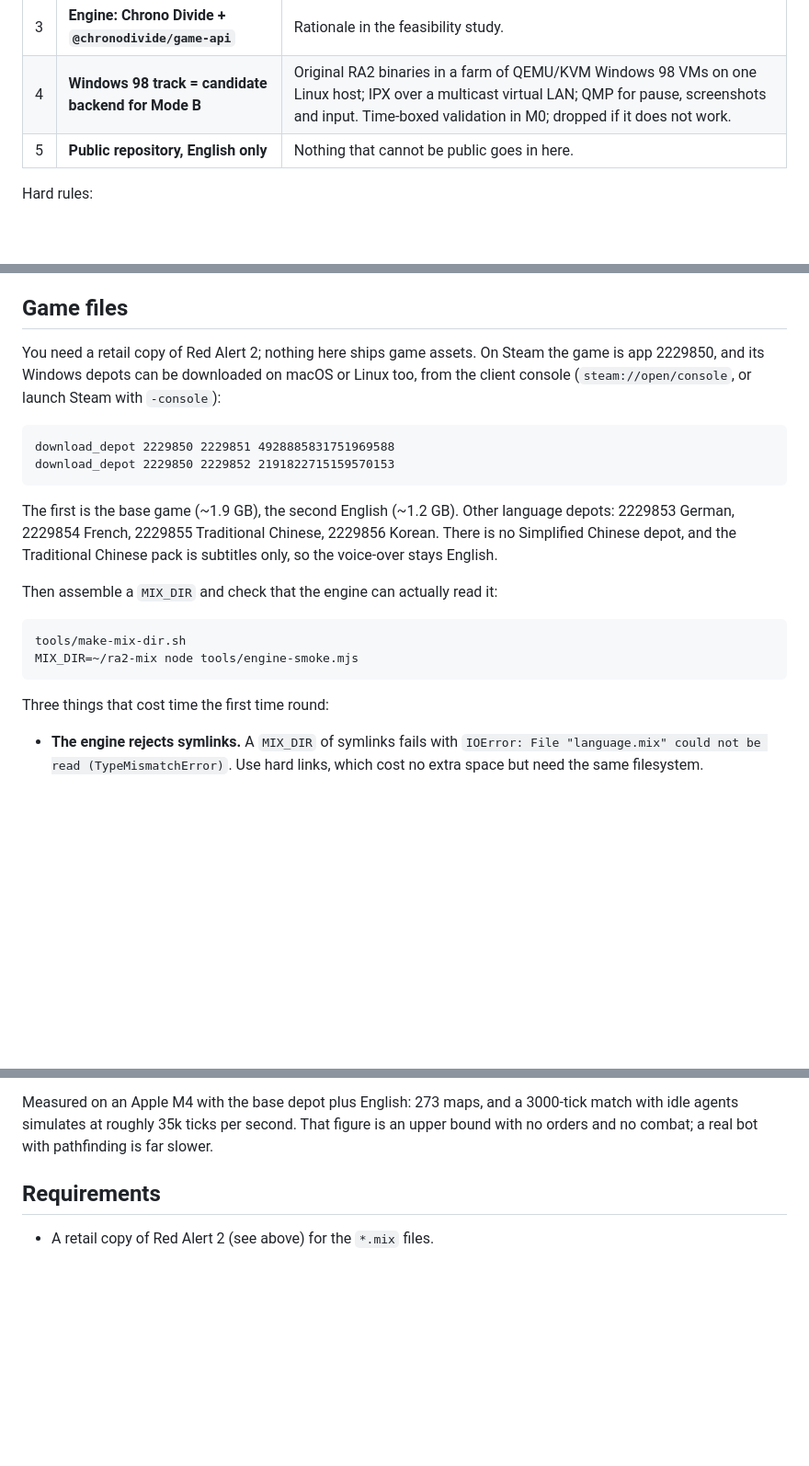
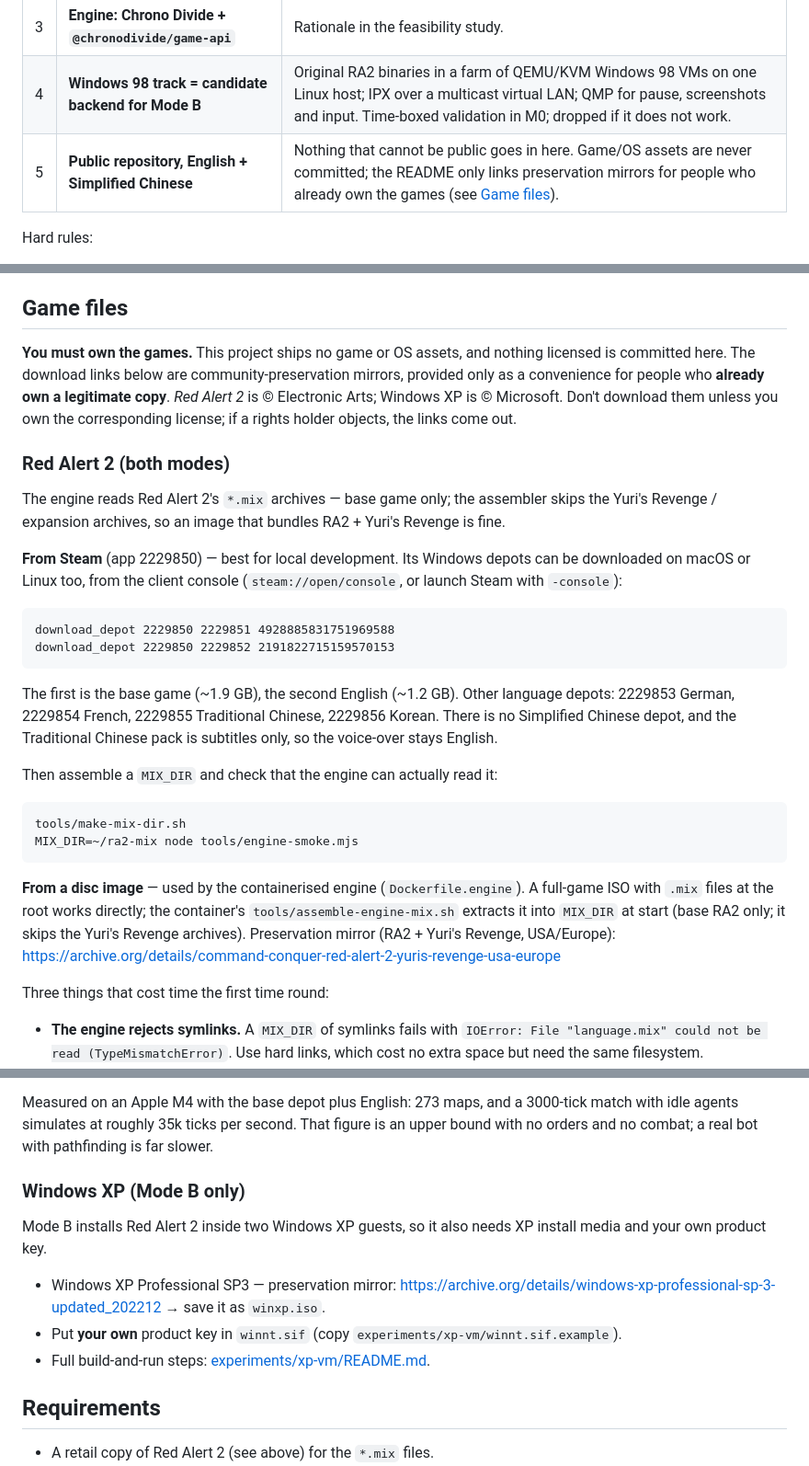
Before and after one commit to oreasono/ra2-arena, a Markdown page: README.md, 3 parts joined by grey strips. Shown at 92% size. Rendered like a GitHub page; blank space fills up the shorter version.

````diff
--- a/README.md
+++ b/README.md
@@ -30,7 +32,7 @@ Read [docs/research/2026-09-09-feasibility.md](docs/research/2026-09-09-feasibil
 | 2 | **Two match modes, built together** | Mode A: API turn-based (headless engine, game paused while models think). Mode B: real computer use (each model drives a real browser client, in real time). Both share one tournament core. |
 | 3 | **Engine: Chrono Divide + `@chronodivide/game-api`** | Rationale in the feasibility study. |
 | 4 | **Windows 98 track = candidate backend for Mode B** | Original RA2 binaries in a farm of QEMU/KVM Windows 98 VMs on one Linux host; IPX over a multicast virtual LAN; QMP for pause, screenshots and input. Time-boxed validation in M0; dropped if it does not work. |
-| 5 | **Public repository, English only** | Nothing that cannot be public goes in here. |
+| 5 | **Public repository, English + Simplified Chinese** | Nothing that cannot be public goes in here. Game/OS assets are never committed; the README only links preservation mirrors for people who already own the games (see [Game files](#game-files)). |
 
 Hard rules:
 
@@ -197,9 +199,20 @@ season takes to run.
 
 ## Game files
 
-You need a retail copy of Red Alert 2; nothing here ships game assets. On Steam the game is app
-2229850, and its Windows depots can be downloaded on macOS or Linux too, from the client console
-(`steam://open/console`, or launch Steam with `-console`):
+**You must own the games.** This project ships no game or OS assets, and nothing licensed is
+committed here. The download links below are community-preservation mirrors, provided only as a
+convenience for people who **already own a legitimate copy**. *Red Alert 2* is © Electronic Arts;
+Windows XP is © Microsoft. Don't download them unless you own the corresponding license; if a rights
+holder objects, the links come out.
+
+### Red Alert 2 (both modes)
+
+The engine reads Red Alert 2's `*.mix` archives — base game only; the assembler skips the Yuri's
+Revenge / expansion archives, so an image that bundles RA2 + Yuri's Revenge is fine.
+
+**From Steam** (app 2229850) — best for local development. Its Windows depots can be downloaded on
+macOS or Linux too, from the client console (`steam://open/console`, or launch Steam with
+`-console`):
 
 ```
 download_depot 2229850 2229851 4928885831751969588
@@ -217,6 +230,12 @@ tools/make-mix-dir.sh
 MIX_DIR=~/ra2-mix node tools/engine-smoke.mjs
 ```
 
+**From a disc image** — used by the containerised engine (`Dockerfile.engine`). A full-game ISO with
+`.mix` files at the root works directly; the container's `tools/assemble-engine-mix.sh` extracts it
+into `MIX_DIR` at start (base RA2 only; it skips the Yuri's Revenge archives). Preservation mirror
+(RA2 + Yuri's Revenge, USA/Europe):
+<https://archive.org/details/command-conquer-red-alert-2-yuris-revenge-usa-europe>
+
 Three things that cost time the first time round:
 
 - **The engine rejects symlinks.** A `MIX_DIR` of symlinks fails with
@@ -231,6 +250,16 @@ Three things that cost time the first time round:
 Measured on an Apple M4 with the base depot plus English: 273 maps, and a 3000-tick match with idle
 agents simulates at roughly 35k ticks per second. That figure is an upper bound with no orders and
 no combat; a real bot with pathfinding is far slower.
+
+### Windows XP (Mode B only)
+
+Mode B installs Red Alert 2 inside two Windows XP guests, so it also needs XP install media and your
+own product key.
+
+- Windows XP Professional SP3 — preservation mirror:
+  <https://archive.org/details/windows-xp-professional-sp-3-updated_202212> → save it as `winxp.iso`.
+- Put **your own** product key in `winnt.sif` (copy `experiments/xp-vm/winnt.sif.example`).
+- Full build-and-run steps: [experiments/xp-vm/README.md](experiments/xp-vm/README.md).
 
 ## Requirements
 
````
Also changed, not shown: other parts of README.md (+2 -0 lines), README.zh-CN.md (added, +256 -0 lines).
